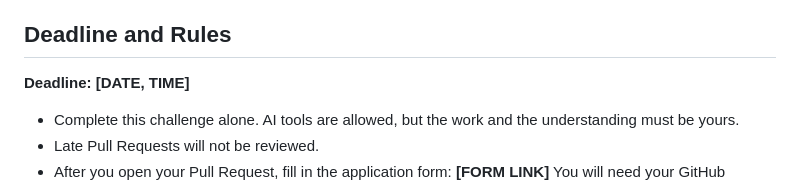
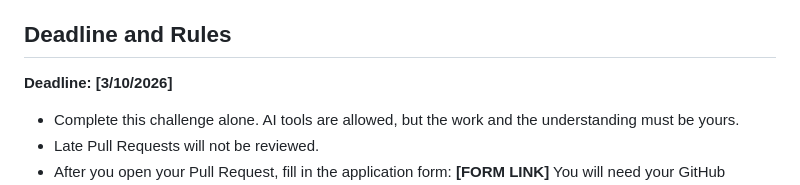
Before and after one commit to MBS00007/buildlab-entry-task, a Markdown page: README.md, the part around the change. Rendered like a GitHub page.

```diff
--- a/README.md
+++ b/README.md
@@ -12,7 +12,7 @@ It is designed to see how you approach a real software project, how you learn, h
 
 ## Deadline and Rules
 
-**Deadline: [DATE, TIME]**
+**Deadline: [3/10/2026]**
 
 - Complete this challenge alone. AI tools are allowed, but the work and the understanding must be yours.
 - Late Pull Requests will not be reviewed.
```
